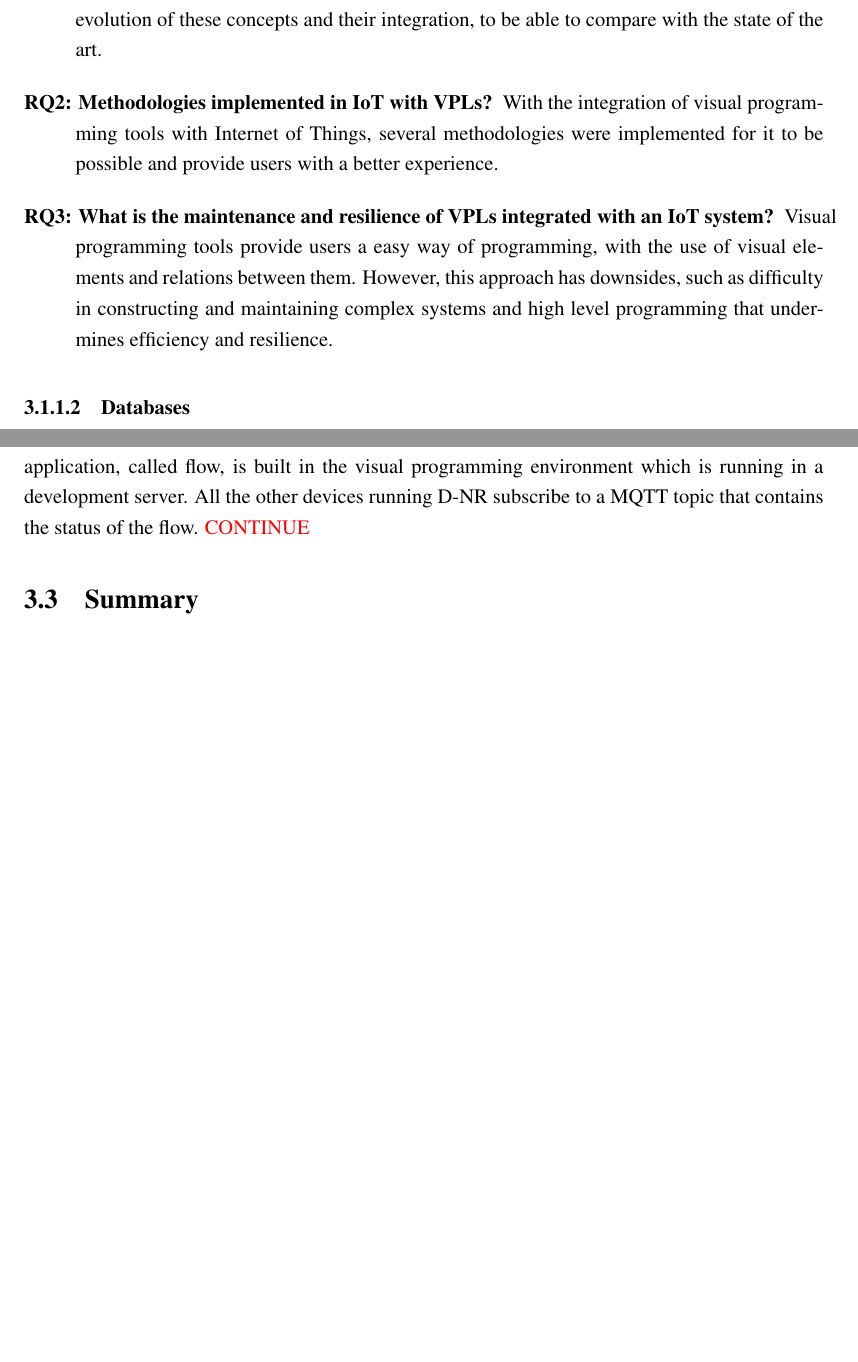
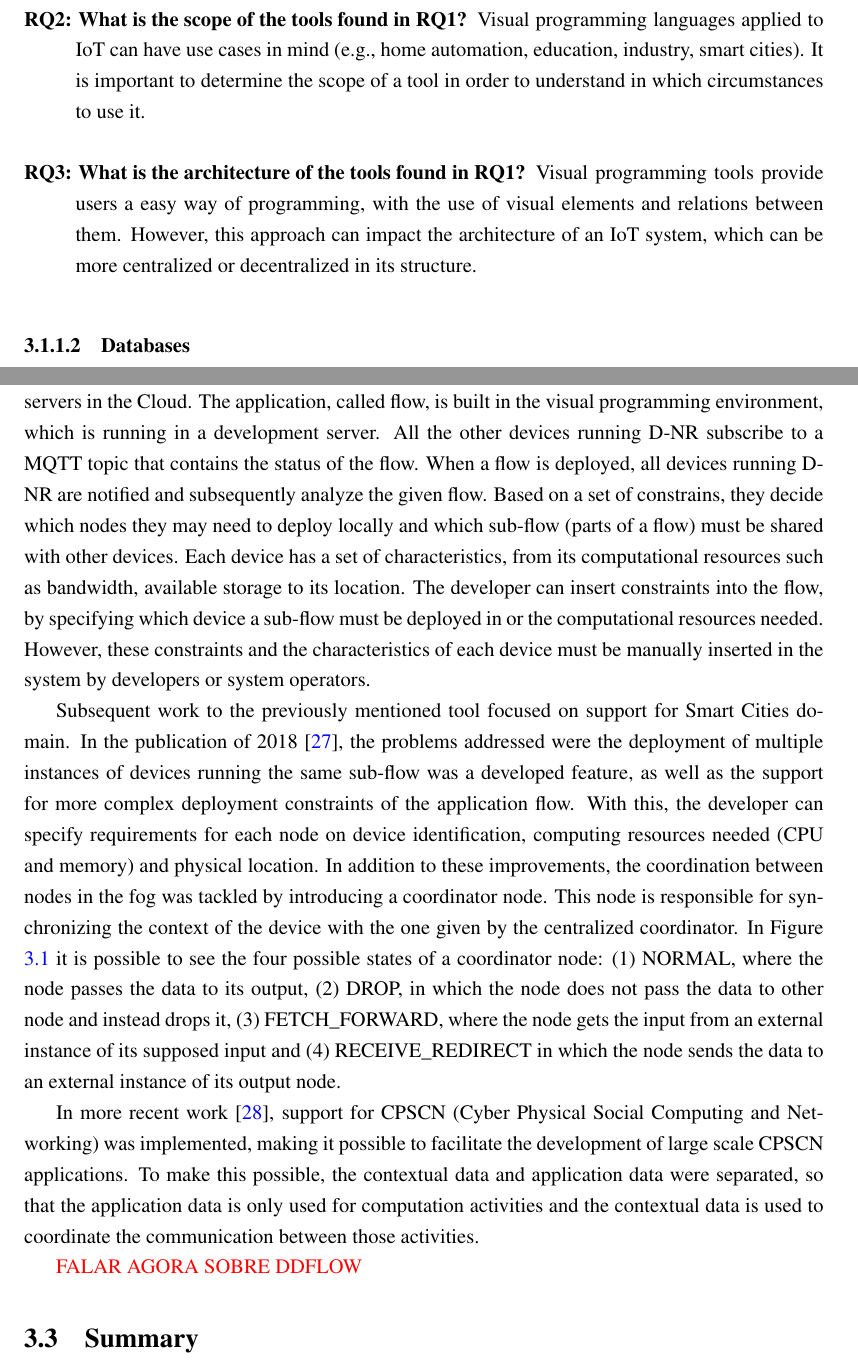
Before and after one commit to BeeMargarida/dissertation, a LaTeX thesis (thesis/thesis.tex, which reads thesis/chapter3.tex): two parts of pages 32 and 44 of 54 before the commit and two parts of pages 32 and 44 of 56 after it, joined at a grey line, cut at the place of the change, the shorter picture padded with empty space. Compiled offline with pdfLaTeX.

Commit message:
new research questions, more sota decentralized

```diff
--- a/thesis/chapter3.tex
+++ b/thesis/chapter3.tex
@@ -23,9 +23,9 @@ We started by defining the research questions to be answered as well as choosing
 In this Systematic Literature Review we intent to answer the following questions:
 
 \begin{description}
-    \item [RQ1: How did VPLs and IOT evolve over time?] Internet of Things is a paradigm with several years, but in the last few years it has been increasing in its applications, specifically with its integration with visual programming tools and environments. It is important to analyze the evolution of these concepts and their integration, to be able to compare with the state of the art.
-    \item [RQ2: Methodologies implemented in IoT with VPLs?] With the integration of visual programming tools with Internet of Things, several methodologies were implemented for it to be possible and provide users with a better experience.
-    \item [RQ3: What is the maintenance and resilience of VPLs integrated with an IoT system?] Visual programming tools provide users a easy way of programming, with the use of visual elements and relations between them. However, this approach has downsides, such as difficulty in constructing and maintaining complex systems and high level programming that undermines efficiency and resilience.
+    \item [RQ1: What relevant VPLs applied to IoT exist?] Internet of Things is a paradigm with several years, and its integration with visual programming languages makes their development easier for the end-user. The tools that integrate these two paradigms are useful and reduce the overhead of programming or prototyping IoT systems.
+    \item [RQ2: What is the scope of the tools found in RQ1?] Visual programming languages applied to IoT can have use cases in mind (e.g., home automation, education, industry, smart cities). It is important to determine the scope of a tool in order to understand in which circumstances to use it.
+    \item [RQ3: What is the architecture of the tools found in RQ1?] Visual programming tools provide users a easy way of programming, with the use of visual elements and relations between them. However, this approach can impact the architecture of an IoT system, which can be more centralized or decentralized in its structure.
 \end{description}
 
 \subsubsection{Databases}\label{sec:databases}
@@ -357,4 +357,8 @@ The tools presented in this Systematic Literature Review passed the evaluation p
 \textcolor{red}{WIP}
 
 Section \ref{sec:slr} mentions some tools that aim to offer a decentralized solution to visual programming environments applied to Internet of Things systems \cite{ddf} \cite{ddflow} \cite{wotflow_dnr}.
-\par The work made by Giang et al. in DDF \cite{ddf} and subsequent works \cite{fog_at_the_edge} \cite{exogenous_coordination} consists of a system built on Node-RED framework and focused on the use case of Smart Cities. In DDF \cite{ddf}, they started by extending Node-RED and implementing a tool called D-NR (Distributed Node-RED), where processes run across devices in local networks and servers in the Cloud. The application, called flow, is built in the visual programming environment which is running in a development server. All the other devices running D-NR subscribe to a MQTT topic that contains the status of the flow. \textcolor{red}{CONTINUE}  %https://sci-hub.se/10.1109/IOT.2015.7356560
+\par The work made by in WoTFlow \cite{wotflow_dnr}, DDF \cite{ddf} and subsequent works \cite{fog_at_the_edge} \cite{exogenous_coordination} consists of a system built on Node-RED framework and focused on the use case of Smart Cities. Their goal is to make a tool more suitable for the development of fog-based applications that are dependent on the context of the edge devices they operate on.
+\par In DDF \cite{ddf}, they started by extending Node-RED and implementing D-NR (Distributed Node-RED), which contains processes that are able to run across devices in local networks and servers in the Cloud. The application, called flow, is built in the visual programming environment, which is running in a development server. All the other devices running D-NR subscribe to a MQTT topic that contains the status of the flow. When a flow is deployed, all devices running D-NR are notified and subsequently analyze the given flow. Based on a set of constrains, they decide which nodes they may need to deploy locally and which sub-flow (parts of a flow) must be shared with other devices. Each device has a set of characteristics, from its computational resources such as bandwidth, available storage to its location. The developer can insert constraints into the flow, by specifying which device a sub-flow must be deployed in or the computational resources needed. However, these constraints and the characteristics of each device must be manually inserted in the system by developers or system operators.
+\par Subsequent work to the previously mentioned tool focused on support for Smart Cities domain. In the publication of 2018 \cite{fog_at_the_edge}, the problems addressed were the deployment of multiple instances of devices running the same sub-flow was a developed feature, as well as the support for more complex deployment constraints of the application flow. With this, the developer can specify requirements for each node on device identification, computing resources needed (CPU and memory) and physical location. In addition to these improvements, the coordination between nodes in the fog was tackled by introducing a coordinator node. This node is responsible for synchronizing the context of the device with the one given by the centralized coordinator. In Figure \ref{fig:coordination_dnr} it is possible to see the four possible states of a coordinator node: (1) NORMAL, where the node passes the data to its output, (2) DROP, in which the node does not pass the data to other node and instead drops it, (3) FETCH\_FORWARD, where the node gets the input from an external instance of its supposed input and (4) RECEIVE\_REDIRECT in which the node sends the data to an external instance of its output node.
+\par In more recent work \cite{exogenous_coordination}, support for CPSCN (Cyber Physical Social Computing and Networking) was implemented, making it possible to facilitate the development of large scale CPSCN applications. To make this possible, the contextual data and application data were separated, so that the application data is only used for computation activities and the contextual data is used to coordinate the communication between those activities.
+\par \textcolor{red}{FALAR AGORA SOBRE DDFLOW}
```
Also changed, not shown: thesis/abbrevs.tex (+2 -0 lines), thesis/figures/dnr_exogenous_coordination.png (added), thesis/thesis.pdf, thesis/chapter3.tex (15 more changed lines).
